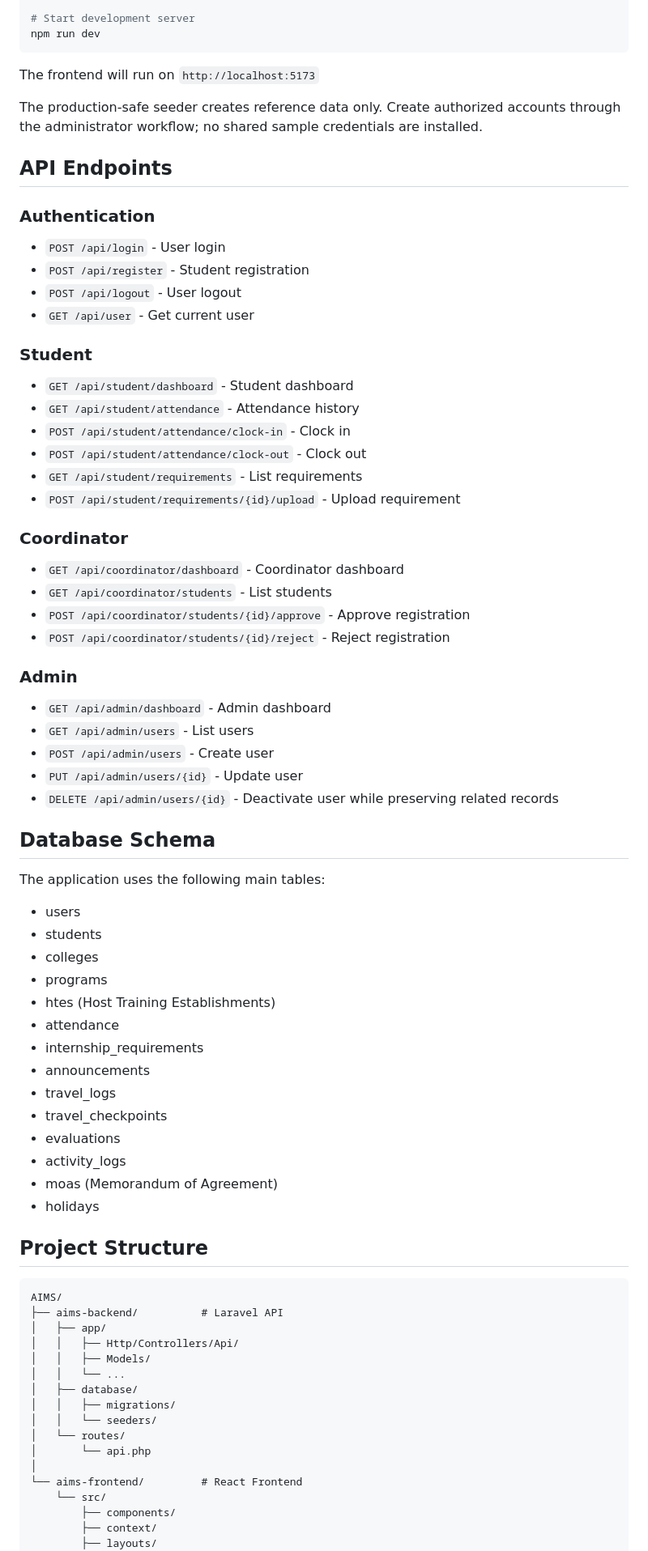
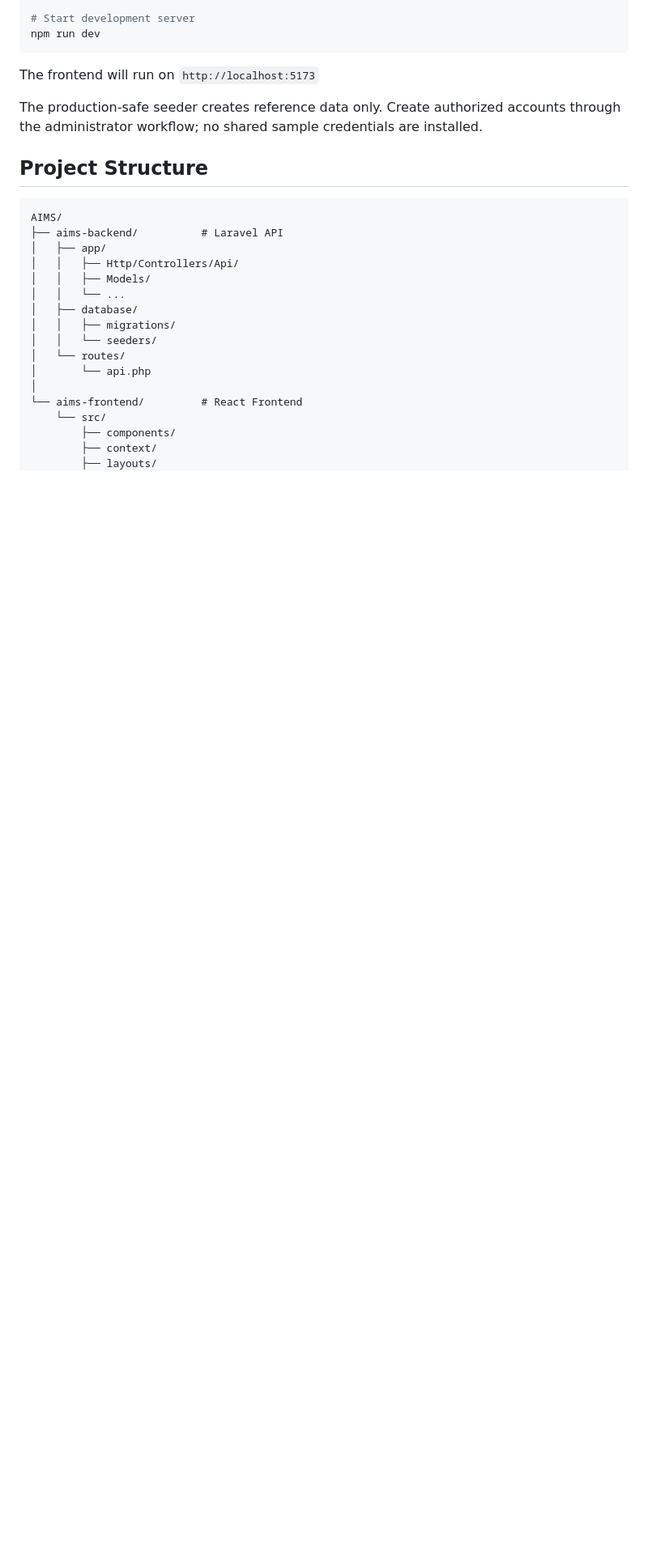
Before and after one commit to iamrafi17/AIMS, a Markdown page: README.md, the part around one of its changes. Shown at 81% size. GitHub-like rendering; blank space fills up the shorter version.

Commit message:
random things that were pushed

```diff
--- a/README.md
+++ b/README.md
@@ -85,52 +85,7 @@ The frontend will run on `http://localhost:5173`
 
 The production-safe seeder creates reference data only. Create authorized accounts through the administrator workflow; no shared sample credentials are installed.
 
-## API Endpoints
 
-### Authentication
-- `POST /api/login` - User login
-- `POST /api/register` - Student registration
-- `POST /api/logout` - User logout
-- `GET /api/user` - Get current user
-
-### Student
-- `GET /api/student/dashboard` - Student dashboard
-- `GET /api/student/attendance` - Attendance history
-- `POST /api/student/attendance/clock-in` - Clock in
-- `POST /api/student/attendance/clock-out` - Clock out
-- `GET /api/student/requirements` - List requirements
-- `POST /api/student/requirements/{id}/upload` - Upload requirement
-
-### Coordinator
-- `GET /api/coordinator/dashboard` - Coordinator dashboard
-- `GET /api/coordinator/students` - List students
-- `POST /api/coordinator/students/{id}/approve` - Approve registration
-- `POST /api/coordinator/students/{id}/reject` - Reject registration
-
-### Admin
-- `GET /api/admin/dashboard` - Admin dashboard
-- `GET /api/admin/users` - List users
-- `POST /api/admin/users` - Create user
-- `PUT /api/admin/users/{id}` - Update user
-- `DELETE /api/admin/users/{id}` - Deactivate user while preserving related records
-
-## Database Schema
-
-The application uses the following main tables:
-- users
-- students
-- colleges
-- programs
-- htes (Host Training Establishments)
-- attendance
-- internship_requirements
-- announcements
-- travel_logs
-- travel_checkpoints
-- evaluations
-- activity_logs
-- moas (Memorandum of Agreement)
-- holidays
 
 ## Project Structure
 
```
Also changed, not shown: other parts of README.md (+0 -20 lines).
